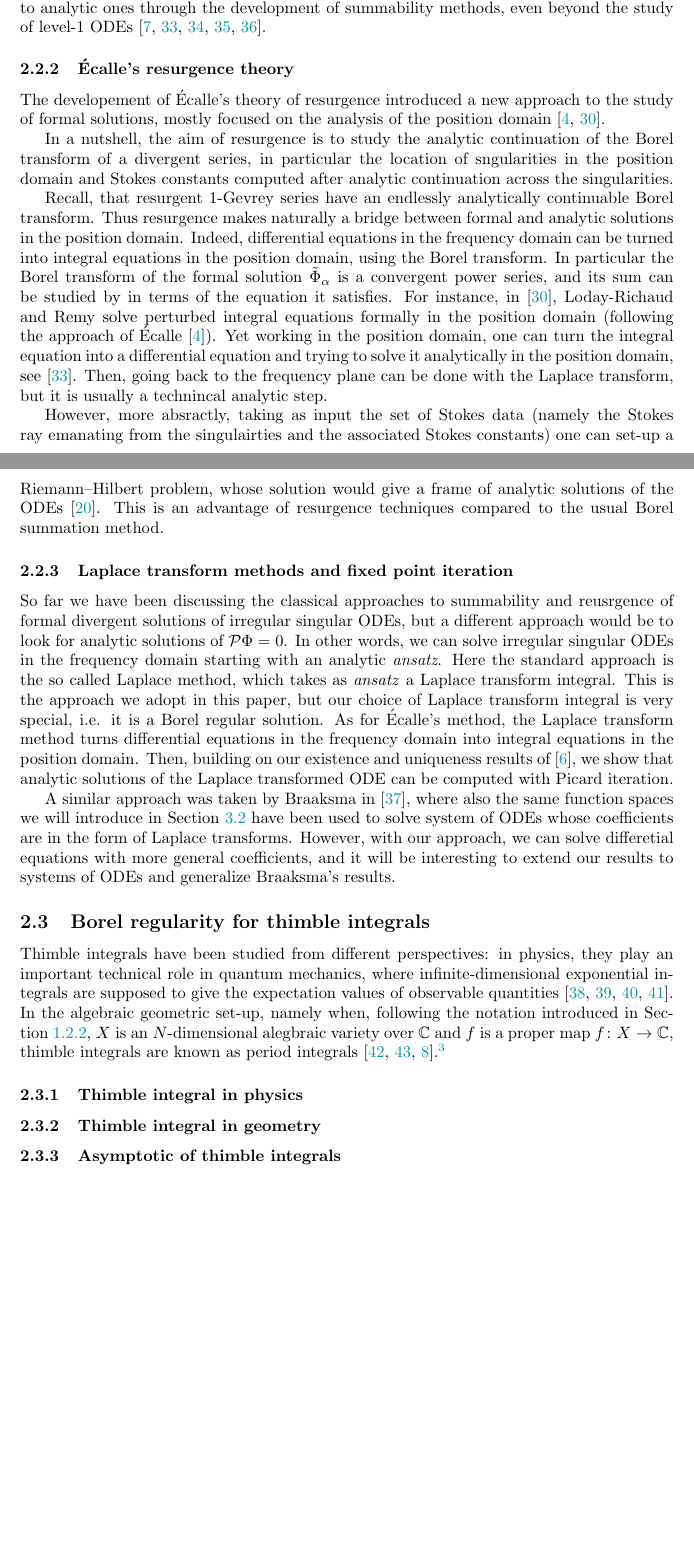
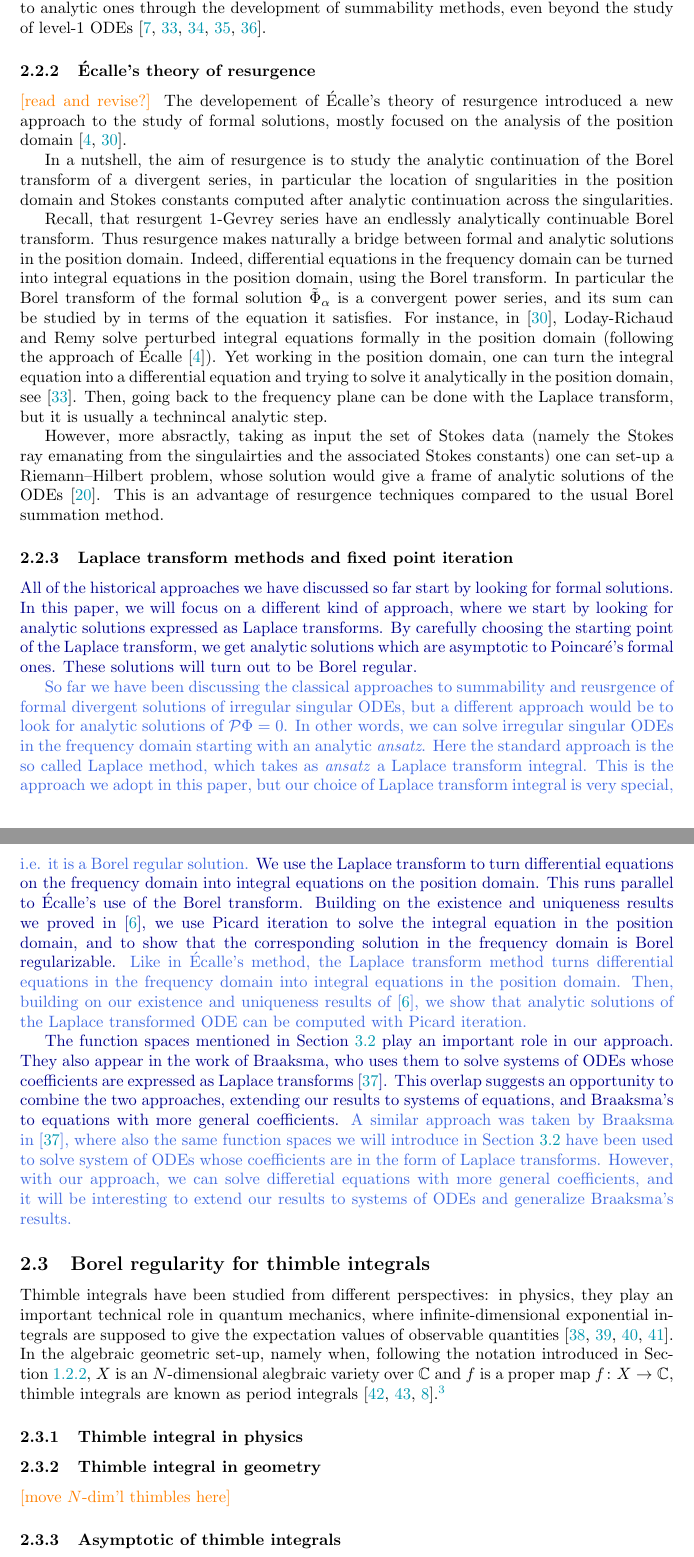
Before and after one commit to Vectornaut/airy-resurgence, a LaTeX paper (exp-resurgence.tex): two parts of pages 16 and 17 of 98, joined at a grey line, cut so that both start at the same text, the shorter picture padded with empty space. Compiled offline with pdfLaTeX.

Commit message:
Revise history of Laplace transform methods

```diff
--- a/exp-resurgence.tex
+++ b/exp-resurgence.tex
@@ -871,8 +861,10 @@ with $P(-\alpha) = 0$ and $\tau_\alpha = Q(-\alpha) / P'(-\alpha)$. We will refe
-Then, although it is not contructive, the M.A.E.T. guarantees the existence of a frame of analytic solutions asymptotic to Poincar\'{e}'s formal ones~\cite[Chapter~14]{balser}. In particular, the Ramis Index Theorem shows that the formal solutions $\Phi_\alpha$ are 1-Gevrey series---the first step in proving Borel~summability~\cite{ramis_index}. This motivated the desire to promote formal solutions to analytic ones through the development of summability methods, even beyond the study of level-$1$ ODEs~\cite{diverg-resurg--ii,malgrange--fourier,malgrange1995sommation,malgrange92,ramis1991series}.
+with $P(-\alpha) = 0$ and $\tau_\alpha = Q(-\alpha) / P'(-\alpha)$. We will refer to $\series{\Phi}_\alpha$ as Poincar\'{e}'s formal solutions.
+
+Then, although it is not contructive, the M.A.E.T. guarantees the existence of a frame of analytic solutions asymptotic to Poincar\'{e}'s formal ones~\cite[Chapter~14]{balser}. In particular, the Ramis Index Theorem shows that the formal solutions $\series{\Phi}_\alpha$ are 1-Gevrey series---the first step in proving Borel~summability~\cite{ramis_index}. This motivated the desire to promote formal solutions to analytic ones through the development of summability methods, even beyond the study of level-$1$ ODEs~\cite{diverg-resurg--ii,malgrange--fourier,malgrange1995sommation,malgrange92,ramis1991series}.
 % \subsubsection{\textcolor{orange}{[M.A.E.T. section]}}
 % Although it is not contructive, the Main Asymptotic Existence Theorem (M.A.E.T.) guarantees the existence of a frame of analytic solutions asymptotic to Poincar\'{e}'s formal ones~\cite[Chapter~14]{balser}. The Ramis Index Theorem shows that the formal solutions are 1-Gevrey series---the first step in proving Borel~summability~\cite{ramis_index}. \textcolor{orange}{[Revise\ldots]} \textcolor{RoyalBlue}{Furthermore, after checking the solution $\series{\Phi}$ is Borel summable, another argument is needed to show that the Borel sum solve the original equation---a priori, the Borel sum is only Gevrey asymptotic to the solution $\series{\Phi}$.}
-\subsubsection{\'Ecalle's resurgence theory}
-The developement of \'Ecalle's theory of resurgence introduced a new approach to the study of formal solutions, mostly focused on the analysis of the position domain~\cite{EcalleIII,loday-Remy2011}.
+\subsubsection{\'{E}calle's theory of resurgence}
+\textcolor{orange}{[read and revise?]} The developement of \'Ecalle's theory of resurgence introduced a new approach to the study of formal solutions, mostly focused on the analysis of the position domain~\cite{EcalleIII,loday-Remy2011}.
 
 In a nutshell, the aim of resurgence is to study the analytic continuation of the Borel transform of a divergent series, in particular the location of sngularities in the position domain and Stokes constants computed after analytic continuation across the singularities.
 
@@ -890,9 +882,10 @@ However, more absractly, taking as input the set of Stokes data (namely the Stok
 
 
 \subsubsection{Laplace transform methods and fixed point iteration}
-So far we have been discussing the classical approaches to summability and reusrgence of formal divergent solutions of irregular singular ODEs, but a different approach would be to look for analytic solutions of $\mathcal{P}\Phi=0$. In other words, we can solve irregular singular ODEs in the frequency domain starting with an analytic \emph{ansatz}. Here the standard approach is the so called Laplace method, which takes as \emph{ansatz} a Laplace transform integral. This is the approach we adopt in this paper, but our choice of Laplace transform integral is very special, i.e. it is a Borel regular solution. As for \'Ecalle's method, the Laplace transform method turns differential equations in the frequency domain into integral equations in the position domain. Then, building on our existence and uniqueness results of~\cite{reg-sing-volterra}, we show that analytic solutions of the Laplace transformed ODE can be computed with Picard iteration. %In addition, as we will show in Section~\ref{sec:new-summability-proof}.
-
-A similar approach was taken by Braaksma in~\cite{braaksma2006laplace}, where also the same function spaces we will introduce in Section~\ref{sec:laplace_analytic} have been used to solve system of ODEs whose coefficients are in the form of Laplace transforms. However, with our approach, we can solve differetial equations with more general coefficients, and it will be interesting to extend our results to systems of ODEs and generalize Braaksma's results.
+\textcolor{DarkBlue}{All of the historical approaches we have discussed so far start by looking for formal solutions. In this paper, we will focus on a different kind of approach, where we start by looking for analytic solutions expressed as Laplace transforms. By carefully choosing the starting point of the Laplace transform, we get analytic solutions which are asymptotic to Poincar\'{e}'s formal ones. These solutions will turn out to be Borel regular.}
+\par \textcolor{RoyalBlue}{So far we have been discussing the classical approaches to summability and reusrgence of formal divergent solutions of irregular singular ODEs, but a different approach would be to look for analytic solutions of $\mathcal{P}\Phi=0$. In other words, we can solve irregular singular ODEs in the frequency domain starting with an analytic \emph{ansatz}. Here the standard approach is the so called Laplace method, which takes as \emph{ansatz} a Laplace transform integral. This is the approach we adopt in this paper, but our choice of Laplace transform integral is very special, i.e. it is a Borel regular solution.} \textcolor{DarkBlue}{We use the Laplace transform to turn differential equations on the frequency domain into integral equations on the position domain. This runs parallel to \'{E}calle's use of the Borel transform. Building on the existence and uniqueness results we proved in~\cite{reg-sing-volterra}, we use Picard iteration to solve the integral equation in the position domain, and to show that the corresponding solution in the frequency domain is Borel regularizable.} \textcolor{RoyalBlue}{Like in \'Ecalle's method, the Laplace transform method turns differential equations in the frequency domain into integral equations in the position domain. Then, building on our existence and uniqueness results of~\cite{reg-sing-volterra}, we show that analytic solutions of the Laplace transformed ODE can be computed with Picard iteration.} %In addition, as we will show in Section~\ref{sec:new-summability-proof}.
+
+\textcolor{DarkBlue}{The function spaces mentioned in Section~\ref{sec:laplace_analytic} play an important role in our approach. They also appear in the work of Braaksma, who uses them to solve systems of ODEs whose coefficients are expressed as Laplace transforms~\cite{braaksma2006laplace}. This overlap suggests an opportunity to combine the two approaches, extending our results to systems of equations, and Braaksma's to equations with more general coefficients.} \textcolor{RoyalBlue}{A similar approach was taken by Braaksma in~\cite{braaksma2006laplace}, where also the same function spaces we will introduce in Section~\ref{sec:laplace_analytic} have been used to solve system of ODEs whose coefficients are in the form of Laplace transforms. However, with our approach, we can solve differetial equations with more general coefficients, and it will be interesting to extend our results to systems of ODEs and generalize Braaksma's results.}
 %
 %
 % \color{RoyalBlue}
@@ -933,7 +926,7 @@ Thimble integrals have been studied from different perspectives: in physics, the
 \subsubsection{Thimble integral in physics}
 
 \subsubsection{Thimble integral in geometry}
-
+\textcolor{orange}{[move $N$-dim'l thimbles here]}
 \subsubsection{Asymptotic of thimble integrals}
 Classical examples of $1$-dimensional thimble integrals (with polynomial $f$) are special functions, thus the Borel summability properties of their asymptotics can be studied either analytically (through the \textit{thimble projection reasoning} see the discussion in Section~\ref{sec:examples}) or geometrically (in terms of a certain Riemann--Hilbert problem \cite{Maxim_slide_ERC}\cite[Section 6.2]{kontsevich2022analyticity}).
 
```
Also changed, not shown: exp-resurgence.tex (22 more changed lines).
